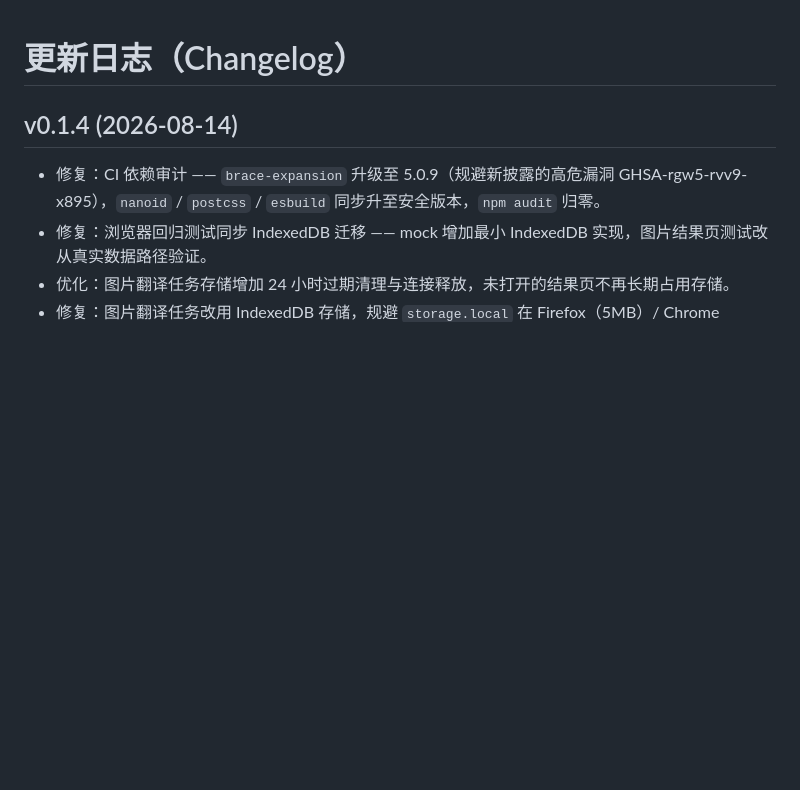
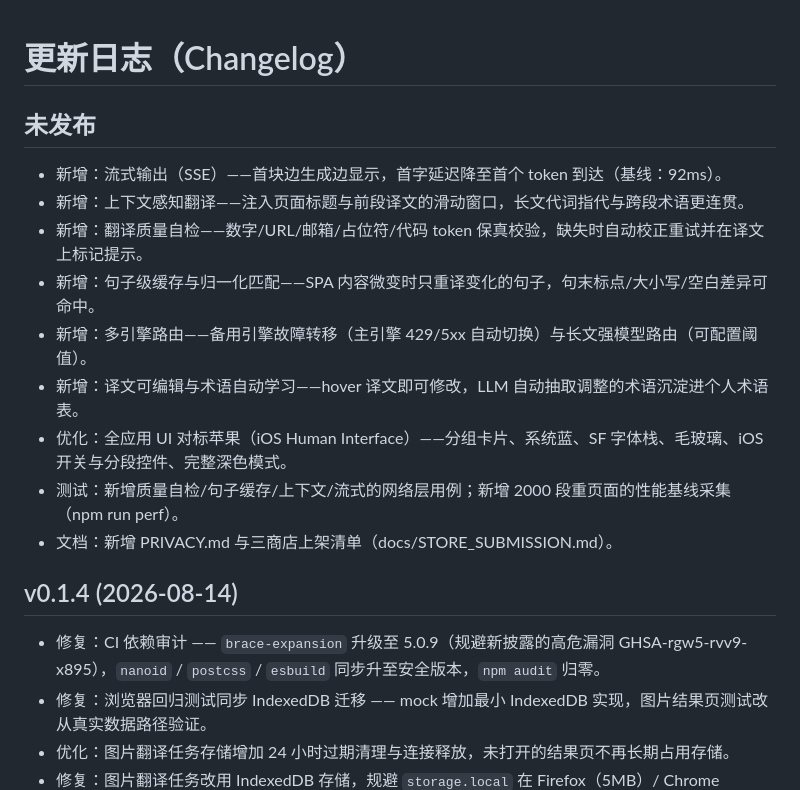
Before and after one commit to Lokeily/hao-fan, a Markdown page: CHANGELOG.md, the part around the change. Rendered like a GitHub page; blank space fills up the shorter version.

Commit message:
docs: 更新 CHANGELOG 未发布条目（0.1.5 功能集）

```diff
--- a/CHANGELOG.md
+++ b/CHANGELOG.md
@@ -1,4 +1,16 @@
 # 更新日志（Changelog）
+
+## 未发布
+
+- 新增：流式输出（SSE）——首块边生成边显示，首字延迟降至首个 token 到达（基线：92ms）。
+- 新增：上下文感知翻译——注入页面标题与前段译文的滑动窗口，长文代词指代与跨段术语更连贯。
+- 新增：翻译质量自检——数字/URL/邮箱/占位符/代码 token 保真校验，缺失时自动校正重试并在译文上标记提示。
+- 新增：句子级缓存与归一化匹配——SPA 内容微变时只重译变化的句子，句末标点/大小写/空白差异可命中。
+- 新增：多引擎路由——备用引擎故障转移（主引擎 429/5xx 自动切换）与长文强模型路由（可配置阈值）。
+- 新增：译文可编辑与术语自动学习——hover 译文即可修改，LLM 自动抽取调整的术语沉淀进个人术语表。
+- 优化：全应用 UI 对标苹果（iOS Human Interface）——分组卡片、系统蓝、SF 字体栈、毛玻璃、iOS 开关与分段控件、完整深色模式。
+- 测试：新增质量自检/句子缓存/上下文/流式的网络层用例；新增 2000 段重页面的性能基线采集（npm run perf）。
+- 文档：新增 PRIVACY.md 与三商店上架清单（docs/STORE_SUBMISSION.md）。
 
 ## v0.1.4 (2026-08-14)
 
```
